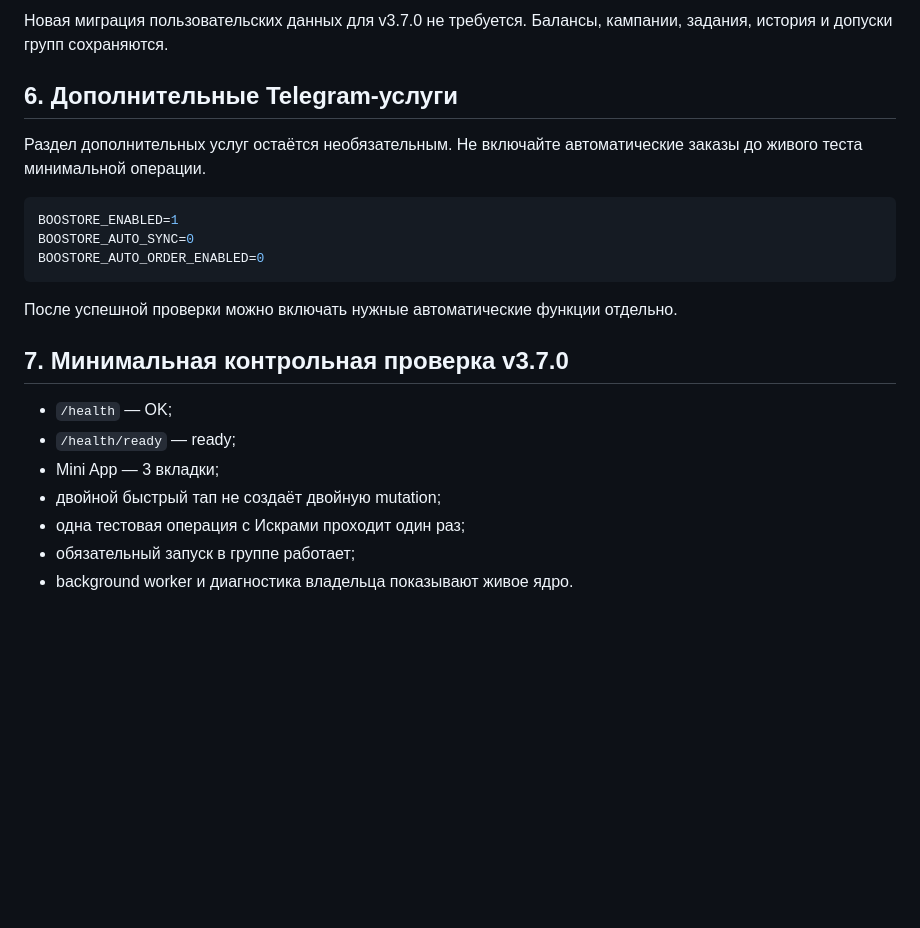
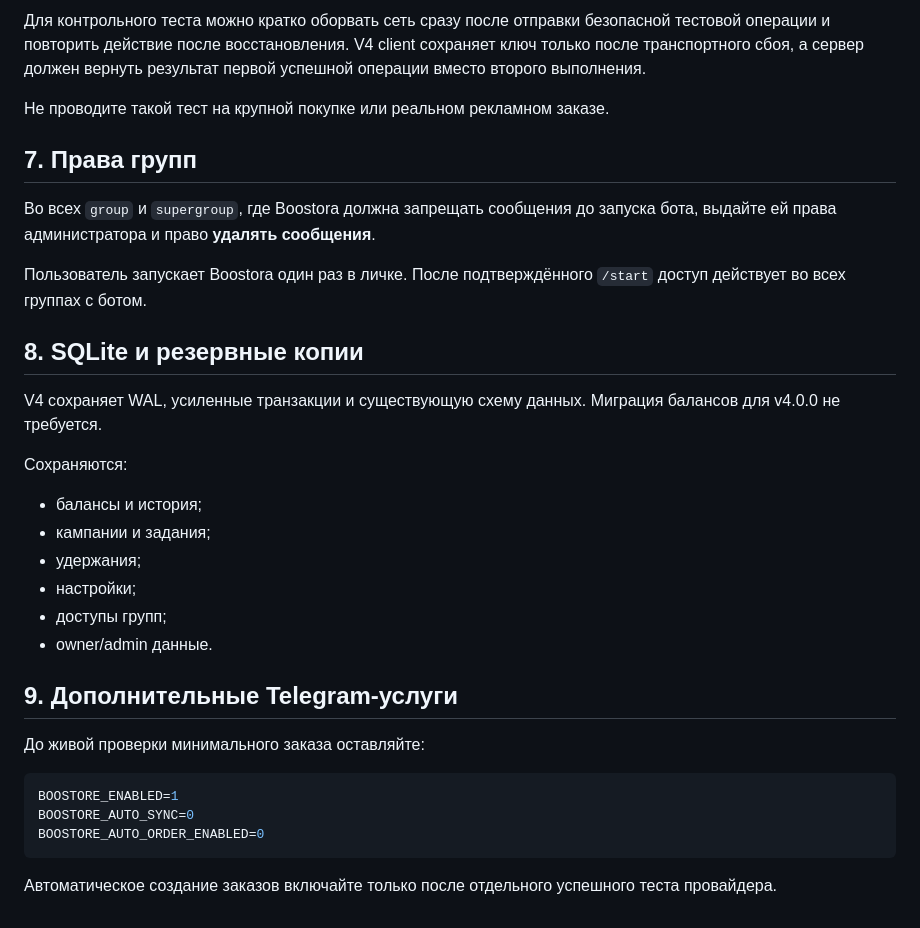
Before and after one commit to Treninem/Boostora, a Markdown page: BOTHOST_START.md, the part around one of its changes. GitHub-like rendering; blank space fills up the shorter version.

````diff
--- a/BOTHOST_START.md
+++ b/BOTHOST_START.md
@@ -71,9 +89,30 @@ v3.7.0 использует WAL и усиленные транзакции. Пе
 
-Новая миграция пользовательских данных для v3.7.0 не требуется. Балансы, кампании, задания, история и допуски групп сохраняются.
+Для контрольного теста можно кратко оборвать сеть сразу после отправки безопасной тестовой операции и повторить действие после восстановления. V4 client сохраняет ключ только после транспортного сбоя, а сервер должен вернуть результат первой успешной операции вместо второго выполнения.
 
-## 6. Дополнительные Telegram-услуги
+Не проводите такой тест на крупной покупке или реальном рекламном заказе.
 
-Раздел дополнительных услуг остаётся необязательным. Не включайте автоматические заказы до живого теста минимальной операции.
+## 7. Права групп
+
+Во всех `group` и `supergroup`, где Boostora должна запрещать сообщения до запуска бота, выдайте ей права администратора и право **удалять сообщения**.
+
+Пользователь запускает Boostora один раз в личке. После подтверждённого `/start` доступ действует во всех группах с ботом.
+
+## 8. SQLite и резервные копии
+
+V4 сохраняет WAL, усиленные транзакции и существующую схему данных. Миграция балансов для v4.0.0 не требуется.
+
+Сохраняются:
+
+- балансы и история;
+- кампании и задания;
+- удержания;
+- настройки;
+- доступы групп;
+- owner/admin данные.
+
+## 9. Дополнительные Telegram-услуги
+
+До живой проверки минимального заказа оставляйте:
 
 ```env
 BOOSTORE_ENABLED=1
@@ -81,14 +120,4 @@ BOOSTORE_AUTO_SYNC=0
 BOOSTORE_AUTO_ORDER_ENABLED=0
 ```
 
-После успешной проверки можно включать нужные автоматические функции отдельно.
-
-## 7. Минимальная контрольная проверка v3.7.0
-
-- `/health` — OK;
-- `/health/ready` — ready;
-- Mini App — 3 вкладки;
-- двойной быстрый тап не создаёт двойную mutation;
-- одна тестовая операция с Искрами проходит один раз;
-- обязательный запуск в группе работает;
-- background worker и диагностика владельца показывают живое ядро.
+Автоматическое создание заказов включайте только после отдельного успешного теста провайдера.
````
Also changed, not shown: other parts of BOTHOST_START.md (+46 -28 lines).
